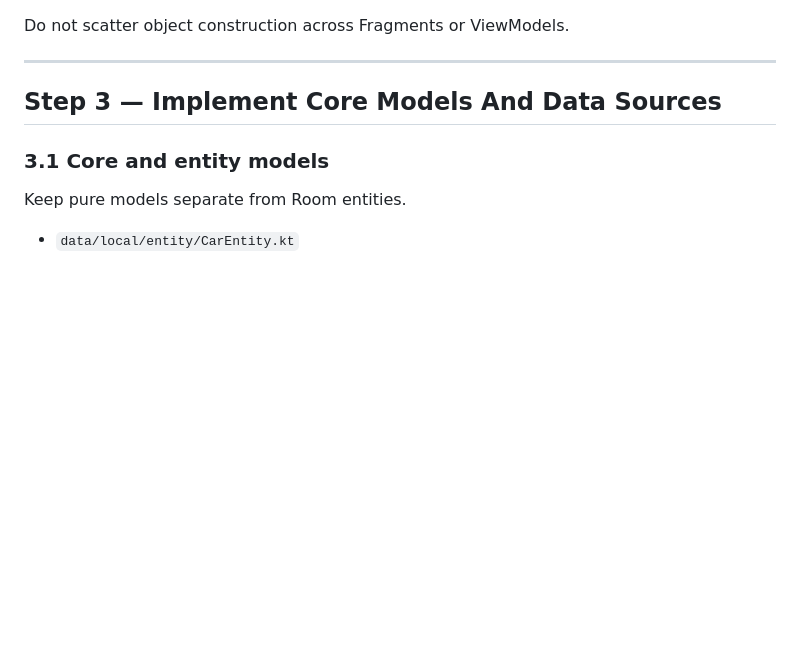
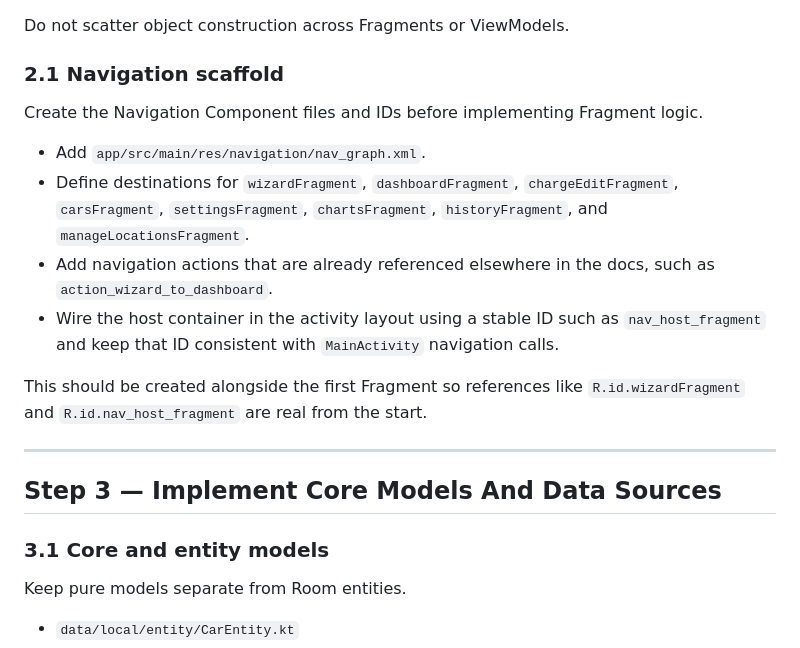
Before and after one commit to SPS-L/joulie, a Markdown page: AGENT_INSTRUCTIONS.md, the part around one of its changes. Rendered like a GitHub page; blank space fills up the shorter version.

```diff
--- a/AGENT_INSTRUCTIONS.md
+++ b/AGENT_INSTRUCTIONS.md
@@ -69,6 +69,17 @@ Preferred dependency setup: **Hilt**.
 - Provide Room, DataStore, repositories, use cases, and backup infrastructure from Hilt modules in `di/`.
 
 Do not scatter object construction across Fragments or ViewModels.
+
+### 2.1 Navigation scaffold
+
+Create the Navigation Component files and IDs before implementing Fragment logic.
+
+- Add `app/src/main/res/navigation/nav_graph.xml`.
+- Define destinations for `wizardFragment`, `dashboardFragment`, `chargeEditFragment`, `carsFragment`, `settingsFragment`, `chartsFragment`, `historyFragment`, and `manageLocationsFragment`.
+- Add navigation actions that are already referenced elsewhere in the docs, such as `action_wizard_to_dashboard`.
+- Wire the host container in the activity layout using a stable ID such as `nav_host_fragment` and keep that ID consistent with `MainActivity` navigation calls.
+
+This should be created alongside the first Fragment so references like `R.id.wizardFragment` and `R.id.nav_host_fragment` are real from the start.
 
 ---
 
```
Also changed, not shown: other parts of AGENT_INSTRUCTIONS.md (+52 -8 lines), TEST_PLAN.md (+2 -0 lines).
